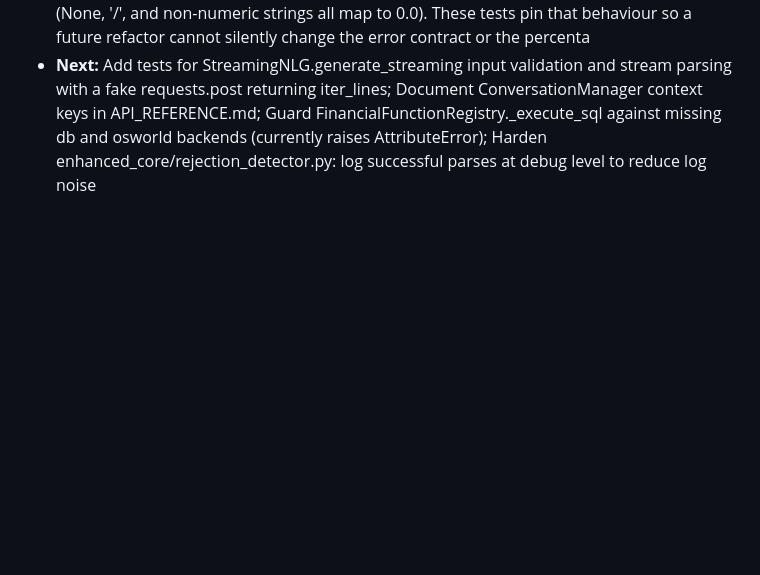
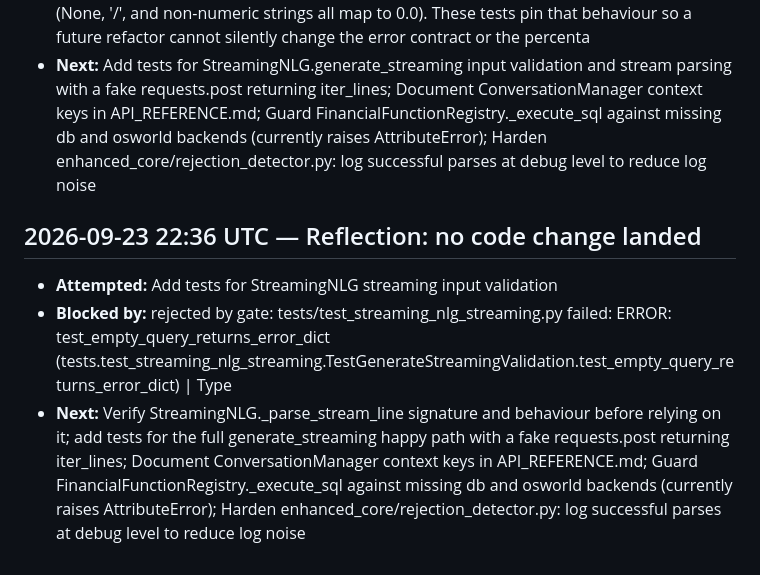
Before and after one commit to boris-dotv/fintalk.v, a Markdown page: docs/EVOLUTION.md, the part around the change. Drawn GitHub-style; blank space fills up the shorter version.

Commit message:
evolve(log): reflection — rejected by gate: tests/test_streaming_nlg_streaming.py fail

```diff
--- a/docs/EVOLUTION.md
+++ b/docs/EVOLUTION.md
@@ -242,3 +242,8 @@ Newest entries are at the bottom.
 - **Files:** tests/test_function_registry_sql.py
 - **Why:** The evolution log repeatedly lists tests for enhanced_core/function_registry.py as a next idea, and the module is pure stdlib (logging, json, sqlite3, typing) so it is testable without network or heavy deps. Reading the implementation shows clear observable contracts in _execute_sql (returns [] when no backend, returns [] on sqlite3.Error, returns list of dicts keyed by column names) and in _calculate_concentration's parse_pct helper (None, '/', and non-numeric strings all map to 0.0). These tests pin that behaviour so a future refactor cannot silently change the error contract or the percenta
 - **Next:** Add tests for StreamingNLG.generate_streaming input validation and stream parsing with a fake requests.post returning iter_lines; Document ConversationManager context keys in API_REFERENCE.md; Guard FinancialFunctionRegistry._execute_sql against missing db and osworld backends (currently raises AttributeError); Harden enhanced_core/rejection_detector.py: log successful parses at debug level to reduce log noise
+
+## 2026-09-23 22:36 UTC — Reflection: no code change landed
+- **Attempted:** Add tests for StreamingNLG streaming input validation
+- **Blocked by:** rejected by gate: tests/test_streaming_nlg_streaming.py failed: ERROR: test_empty_query_returns_error_dict (tests.test_streaming_nlg_streaming.TestGenerateStreamingValidation.test_empty_query_returns_error_dict) | Type
+- **Next:** Verify StreamingNLG._parse_stream_line signature and behaviour before relying on it; add tests for the full generate_streaming happy path with a fake requests.post returning iter_lines; Document ConversationManager context keys in API_REFERENCE.md; Guard FinancialFunctionRegistry._execute_sql against missing db and osworld backends (currently raises AttributeError); Harden enhanced_core/rejection_detector.py: log successful parses at debug level to reduce log noise
```
